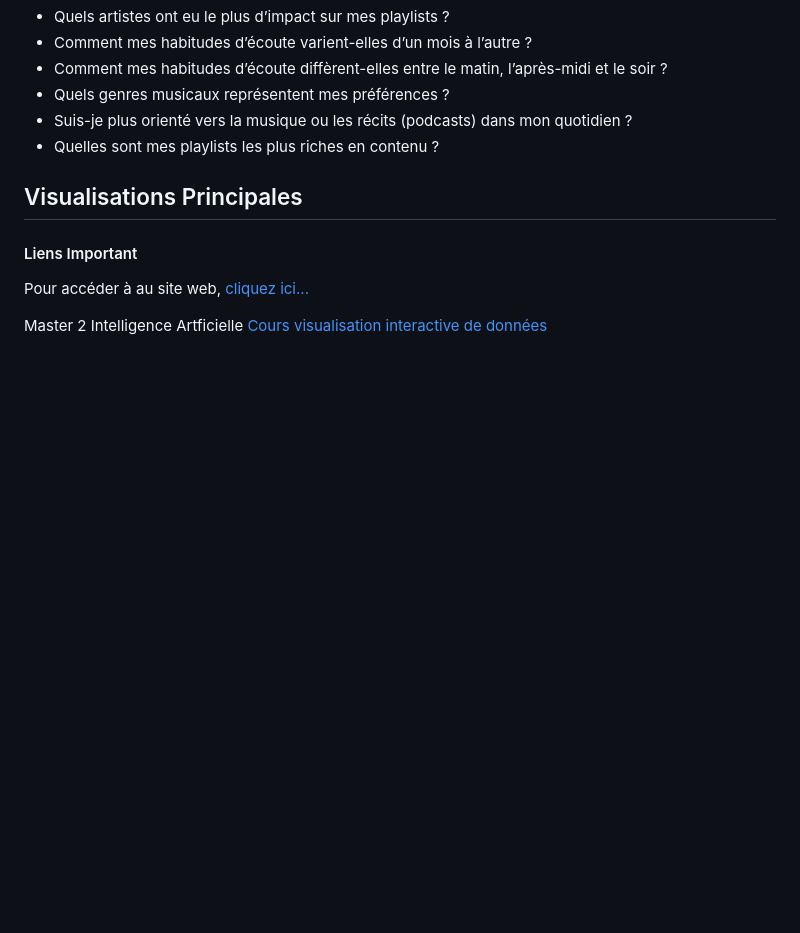
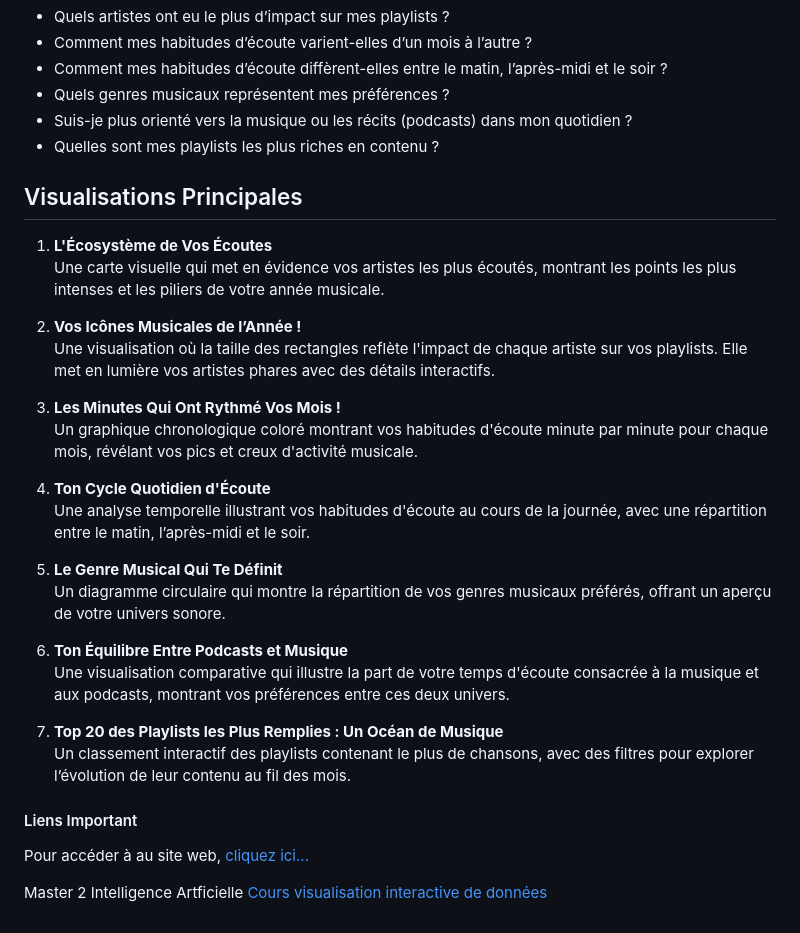
Before and after one commit to oumayma-yakoubi/Final_DataViz, a Markdown page: README.md, the part around the change. Drawn GitHub-style; blank space fills up the shorter version.

```diff
--- a/README.md
+++ b/README.md
@@ -41,6 +41,27 @@ This project highlights an innovative approach to delivering personalized musica
 
 ## Visualisations Principales
 
+1. **L'Écosystème de Vos Écoutes**
+   Une carte visuelle qui met en évidence vos artistes les plus écoutés, montrant les points les plus intenses et les piliers de votre année musicale.
+
+2. **Vos Icônes Musicales de l’Année !**
+   Une visualisation où la taille des rectangles reflète l'impact de chaque artiste sur vos playlists. Elle met en lumière vos artistes phares avec des détails interactifs.
+
+3. **Les Minutes Qui Ont Rythmé Vos Mois !**
+   Un graphique chronologique coloré montrant vos habitudes d'écoute minute par minute pour chaque mois, révélant vos pics et creux d'activité musicale.
+
+4. **Ton Cycle Quotidien d'Écoute**
+   Une analyse temporelle illustrant vos habitudes d'écoute au cours de la journée, avec une répartition entre le matin, l’après-midi et le soir.
+
+5. **Le Genre Musical Qui Te Définit**
+   Un diagramme circulaire qui montre la répartition de vos genres musicaux préférés, offrant un aperçu de votre univers sonore.
+
+6. **Ton Équilibre Entre Podcasts et Musique**
+   Une visualisation comparative qui illustre la part de votre temps d'écoute consacrée à la musique et aux podcasts, montrant vos préférences entre ces deux univers.
+
+7. **Top 20 des Playlists les Plus Remplies : Un Océan de Musique**
+   Un classement interactif des playlists contenant le plus de chansons, avec des filtres pour explorer l’évolution de leur contenu au fil des mois.
+
 #### Liens Important
 
 Pour accéder à au site web, [cliquez ici...](https://oumayma-yakoubi.github.io/MySpotifyDataViz/)
```
